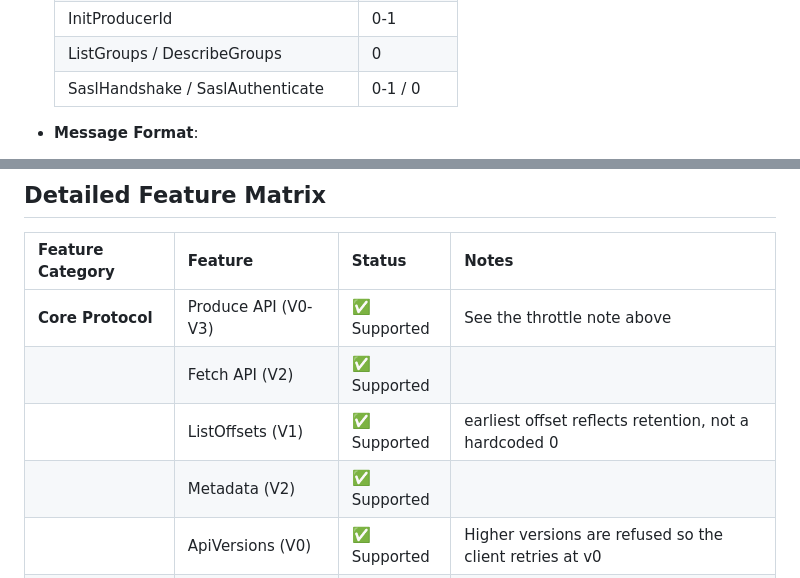
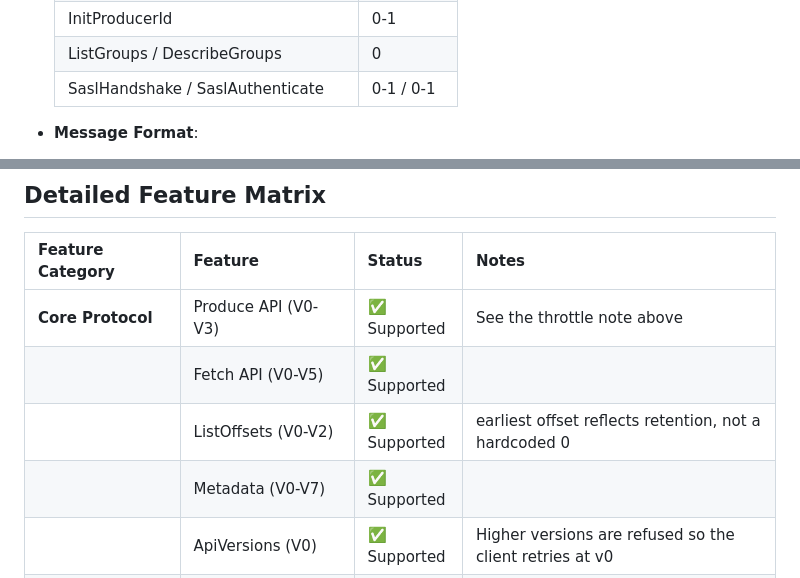
Before and after one commit to kimistore/agent, a Markdown page: COMPATIBILITY.md, 2 parts joined by grey strips. Drawn GitHub-style.

```diff
--- a/COMPATIBILITY.md
+++ b/COMPATIBILITY.md
@@ -21,7 +31,7 @@ This server implements a subset of the Kafka Protocol (primarily V0-V2). It is d
     | CreateTopics / DeleteTopics | 0 |
     | InitProducerId | 0-1 |
     | ListGroups / DescribeGroups | 0 |
-    | SaslHandshake / SaslAuthenticate | 0-1 / 0 |
+    | SaslHandshake / SaslAuthenticate | 0-1 / 0-1 |
 *   **Message Format**:
     *   MessageSet V0/V1 (legacy), including GZIP, Snappy (with Kafka's length
         prefix) and LZ4 compression.
@@ -168,9 +181,9 @@ kcat -b localhost:19092 -G my-group my-topic
 | Feature Category | Feature | Status | Notes |
 | :--- | :--- | :--- | :--- |
 | **Core Protocol** | Produce API (V0-V3) | ✅ Supported | See the throttle note above |
-| | Fetch API (V2) | ✅ Supported | |
-| | ListOffsets (V1) | ✅ Supported | earliest offset reflects retention, not a hardcoded 0 |
-| | Metadata (V2) | ✅ Supported | |
+| | Fetch API (V0-V5) | ✅ Supported | |
+| | ListOffsets (V0-V2) | ✅ Supported | earliest offset reflects retention, not a hardcoded 0 |
+| | Metadata (V0-V7) | ✅ Supported | |
 | | ApiVersions (V0) | ✅ Supported | Higher versions are refused so the client retries at v0 |
 | **Messaging** | MessageSets (V0, V1) | ✅ Supported | Legacy format |
 | | RecordBatch (V2) | ✅ Supported | bare and message-set-wrapped encodings; record count read from the batch header |
```
Also changed, not shown: other parts of COMPATIBILITY.md (+91 -10 lines).
